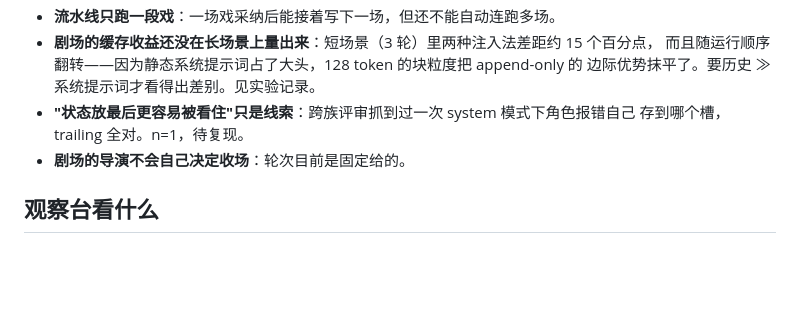
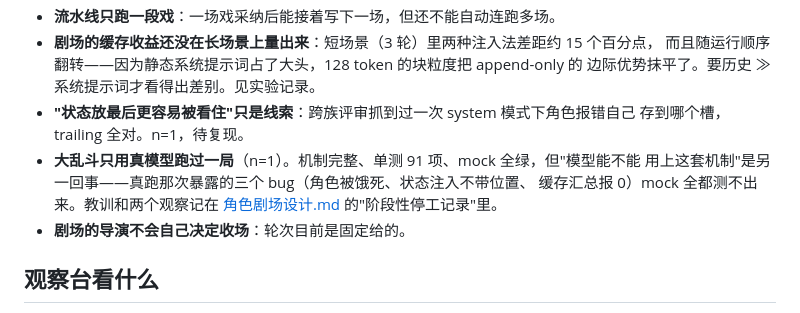
Before and after one commit to xiaobright/vn-agent-theater, a Markdown page: README.md, the part around the change. Drawn GitHub-style; blank space fills up the shorter version.

```diff
--- a/README.md
+++ b/README.md
@@ -225,6 +225,10 @@ runs/           产物（自动生成，已 gitignore）
   边际优势抹平了。要历史 ≫ 系统提示词才看得出差别。见实验记录。
 - **"状态放最后更容易被看住"只是线索**：跨族评审抓到过一次 system 模式下角色报错自己
   存到哪个槽，trailing 全对。n=1，待复现。
+- **大乱斗只用真模型跑过一局**（n=1）。机制完整、单测 91 项、mock 全绿，但"模型能不能
+  用上这套机制"是另一回事——真跑那次暴露的三个 bug（角色被饿死、状态注入不带位置、
+  缓存汇总报 0）mock 全都测不出来。教训和两个观察记在
+  [角色剧场设计.md](./角色剧场设计.md) 的"阶段性停工记录"里。
 - **剧场的导演不会自己决定收场**：轮次目前是固定给的。
 
 ## 观察台看什么
```
Also changed, not shown: 角色剧场设计.md (+40 -0 lines).
